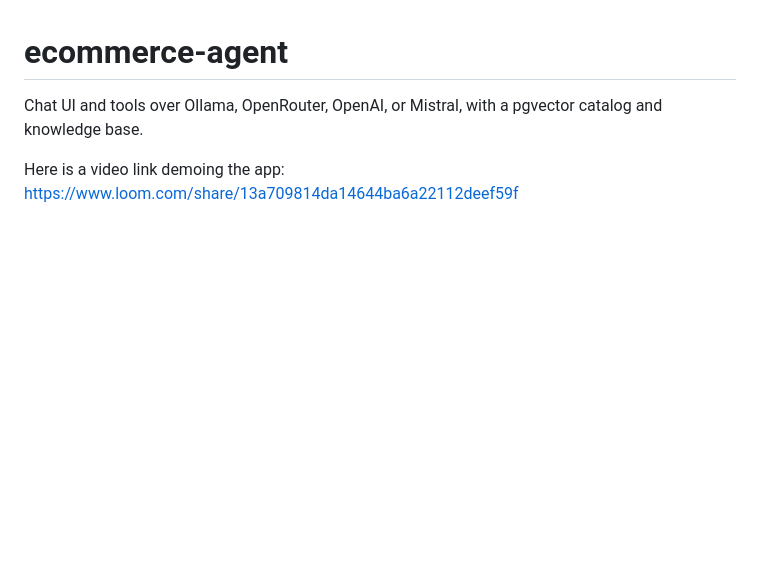
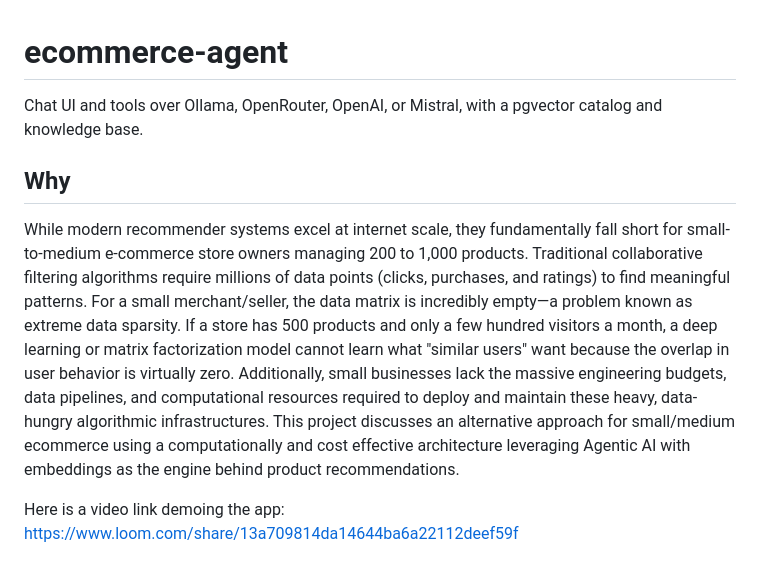
Before and after one commit to JJTorresDS/ecommerce-agent, a Markdown page: README.md, the part around the change. GitHub-like rendering; blank space fills up the shorter version.

Commit message:
added explanation of why this application to readme

```diff
--- a/README.md
+++ b/README.md
@@ -2,7 +2,10 @@
 
 Chat UI and tools over Ollama, OpenRouter, OpenAI, or Mistral, with a pgvector catalog and knowledge base.
 
+## Why
 
+While modern recommender systems excel at internet scale, they fundamentally fall short for small-to-medium e-commerce store owners managing 200 to 1,000 products. Traditional collaborative filtering algorithms require millions of data points (clicks, purchases, and ratings) to find meaningful patterns. For a small merchant/seller, the data matrix is incredibly empty—a problem known as extreme data sparsity. If a store has 500 products and only a few hundred visitors a month, a deep learning or matrix factorization model cannot learn what "similar users" want because the overlap in user behavior is virtually zero. Additionally, small businesses lack the massive engineering budgets, data pipelines, and computational resources required to deploy and maintain these heavy, data-hungry algorithmic infrastructures.
+This project discusses an alternative approach for small/medium ecommerce using a computationally and cost effective architecture leveraging Agentic AI with embeddings as the engine behind product recommendations.
 
 Here is a video link demoing the app: [https://www.loom.com/share/13a709814da14644ba6a22112deef59f](https://www.loom.com/share/13a709814da14644ba6a22112deef59f)
 
```
